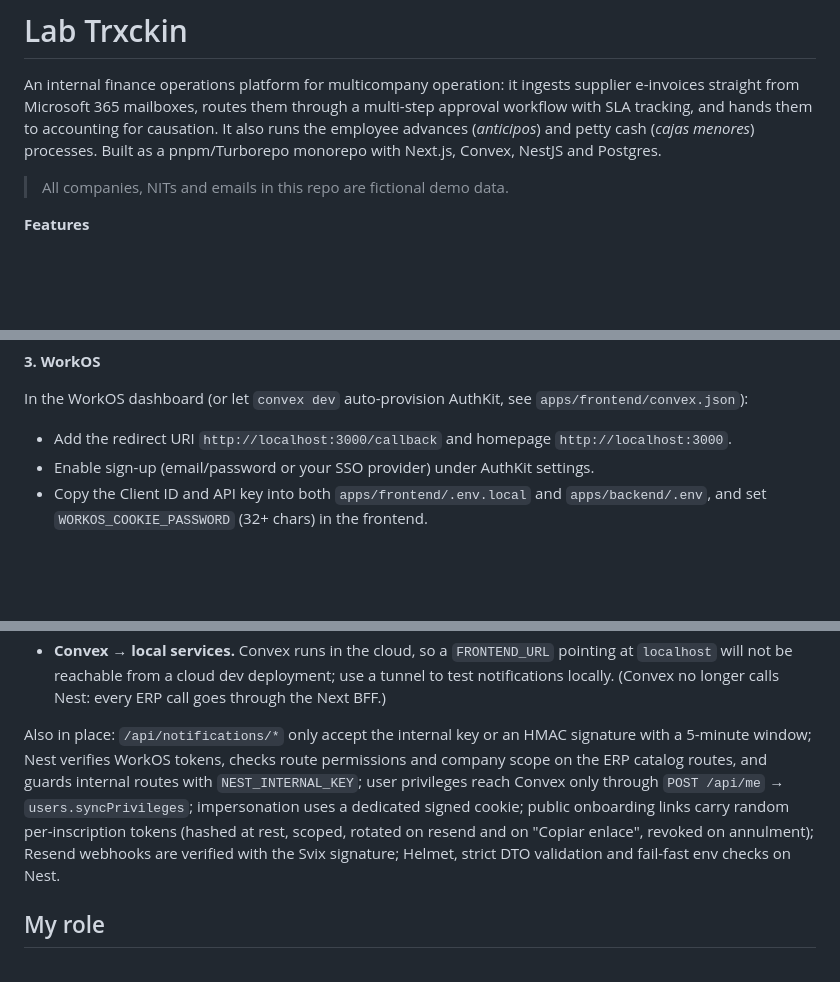
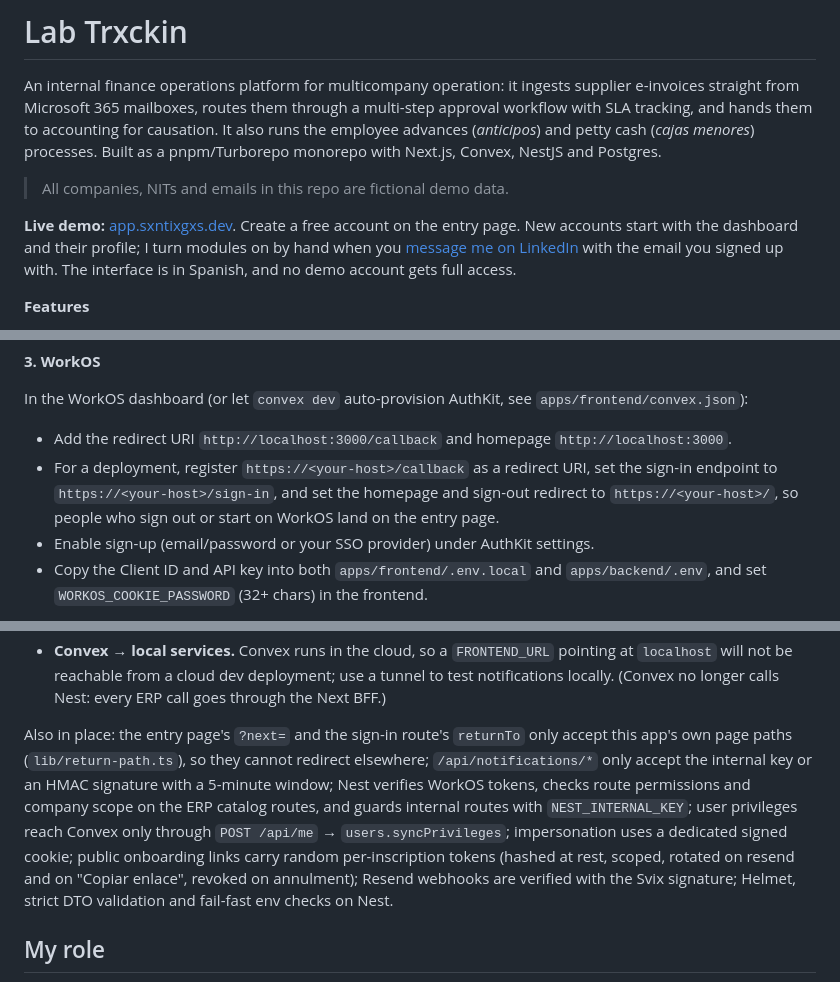
Before and after one commit to sxntixgxs/lab-trxckin, a Markdown page: README.md, 3 parts joined by grey strips. Rendered like a GitHub page; blank space fills up the shorter version.

Commit message:
docs(readme): live demo and how to get an account
The README now points to the public demo at app.sxntixgxs.dev and explains the
access model: a free account starts with the dashboard and profile, and modules
are turned on by hand on request, never with full access. The WorkOS setup
lists the production sign-in endpoint and sign-out redirect. The security notes
say that open sign-up makes "any signed-in user" mean anyone, and that ?next=
and returnTo only accept the app's own page paths.

```diff
--- a/README.md
+++ b/README.md
@@ -3,6 +3,8 @@
 An internal finance operations platform for multicompany operation: it ingests supplier e-invoices straight from Microsoft 365 mailboxes, routes them through a multi-step approval workflow with SLA tracking, and hands them to accounting for causation. It also runs the employee advances (*anticipos*) and petty cash (*cajas menores*) processes. Built as a pnpm/Turborepo monorepo with Next.js, Convex, NestJS and Postgres.
 
 > All companies, NITs and emails in this repo are fictional demo data.
+
+**Live demo:** [app.sxntixgxs.dev](https://app.sxntixgxs.dev). Create a free account on the entry page. New accounts start with the dashboard and their profile; I turn modules on by hand when you [message me on LinkedIn](https://www.linkedin.com/in/santiagosandovalt/) with the email you signed up with. The interface is in Spanish, and no demo account gets full access.
 
 **Features**
 
@@ -132,6 +134,7 @@ openssl rand -hex 32
 In the WorkOS dashboard (or let `convex dev` auto-provision AuthKit, see `apps/frontend/convex.json`):
 
 - Add the redirect URI `http://localhost:3000/callback` and homepage `http://localhost:3000`.
+- For a deployment, register `https://<your-host>/callback` as a redirect URI, set the sign-in endpoint to `https://<your-host>/sign-in`, and set the homepage and sign-out redirect to `https://<your-host>/`, so people who sign out or start on WorkOS land on the entry page.
 - Enable sign-up (email/password or your SSO provider) under AuthKit settings.
 - Copy the Client ID and API key into both `apps/frontend/.env.local` and `apps/backend/.env`, and set `WORKOS_COOKIE_PASSWORD` (32+ chars) in the frontend.
 
@@ -396,7 +400,7 @@ This is a portfolio project extracted from a real internal tool. The Convex depl
 - **No rate limiting** on the NestJS API.
 - **Convex → local services.** Convex runs in the cloud, so a `FRONTEND_URL` pointing at `localhost` will not be reachable from a cloud dev deployment; use a tunnel to test notifications locally. (Convex no longer calls Nest: every ERP call goes through the Next BFF.)
 
-Also in place: `/api/notifications/*` only accept the internal key or an HMAC signature with a 5-minute window; Nest verifies WorkOS tokens, checks route permissions and company scope on the ERP catalog routes, and guards internal routes with `NEST_INTERNAL_KEY`; user privileges reach Convex only through `POST /api/me` → `users.syncPrivileges`; impersonation uses a dedicated signed cookie; public onboarding links carry random per-inscription tokens (hashed at rest, scoped, rotated on resend and on "Copiar enlace", revoked on annulment); Resend webhooks are verified with the Svix signature; Helmet, strict DTO validation and fail-fast env checks on Nest.
+Also in place: the entry page's `?next=` and the sign-in route's `returnTo` only accept this app's own page paths (`lib/return-path.ts`), so they cannot redirect elsewhere; `/api/notifications/*` only accept the internal key or an HMAC signature with a 5-minute window; Nest verifies WorkOS tokens, checks route permissions and company scope on the ERP catalog routes, and guards internal routes with `NEST_INTERNAL_KEY`; user privileges reach Convex only through `POST /api/me` → `users.syncPrivileges`; impersonation uses a dedicated signed cookie; public onboarding links carry random per-inscription tokens (hashed at rest, scoped, rotated on resend and on "Copiar enlace", revoked on annulment); Resend webhooks are verified with the Svix signature; Helmet, strict DTO validation and fail-fast env checks on Nest.
 
 ## My role
 
```
Also changed, not shown: other parts of README.md (+1 -0 lines).
